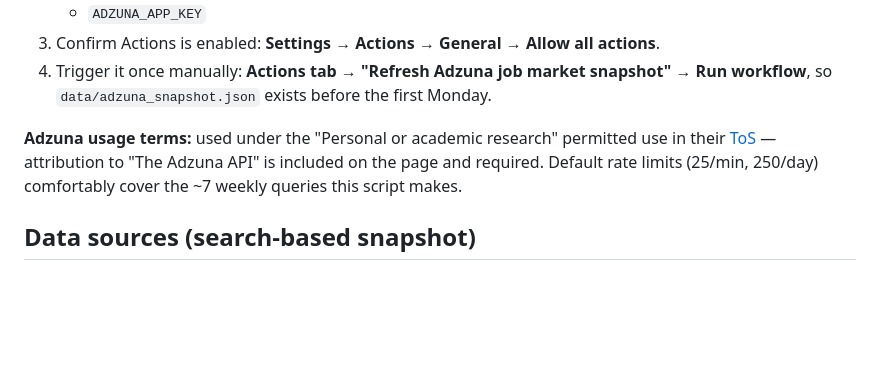
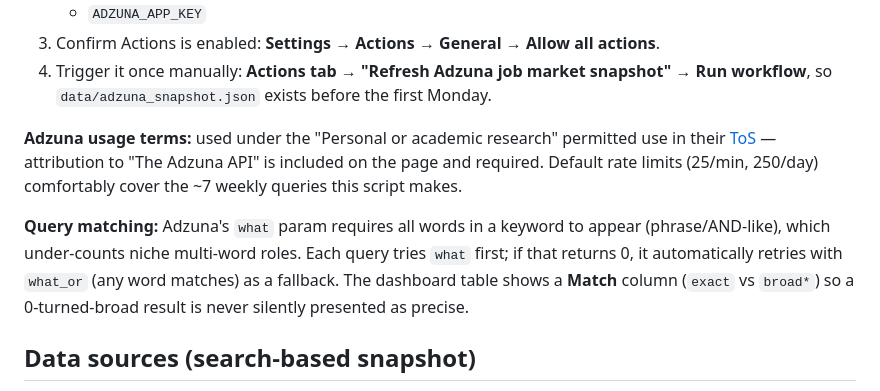
Before and after one commit to skoptsas-commits/Sports-Jobs-Market, a Markdown page: README.md, the part around the change. GitHub-like rendering; blank space fills up the shorter version.

Commit message:
Document Adzuna match-type fallback in README

```diff
--- a/README.md
+++ b/README.md
@@ -38,6 +38,8 @@ A GitHub Actions workflow (`.github/workflows/adzuna-refresh.yml`) runs every Mo
 4. Trigger it once manually: **Actions tab → "Refresh Adzuna job market snapshot" → Run workflow**, so `data/adzuna_snapshot.json` exists before the first Monday.
 
 **Adzuna usage terms:** used under the "Personal or academic research" permitted use in their [ToS](https://developer.adzuna.com/docs/terms_of_service) — attribution to "The Adzuna API" is included on the page and required. Default rate limits (25/min, 250/day) comfortably cover the ~7 weekly queries this script makes.
+
+**Query matching:** Adzuna's `what` param requires all words in a keyword to appear (phrase/AND-like), which under-counts niche multi-word roles. Each query tries `what` first; if that returns 0, it automatically retries with `what_or` (any word matches) as a fallback. The dashboard table shows a **Match** column (`exact` vs `broad*`) so a 0-turned-broad result is never silently presented as precise.
 
 ## Data sources (search-based snapshot)
 
```
